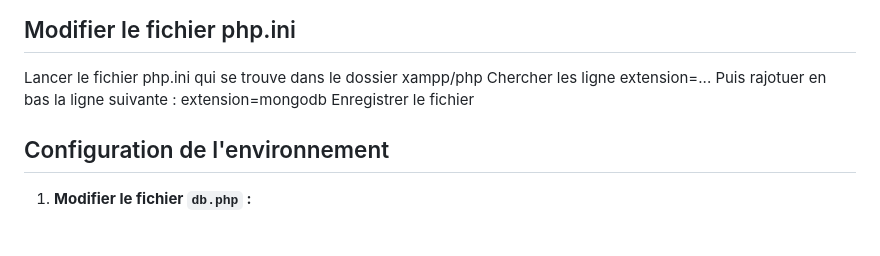
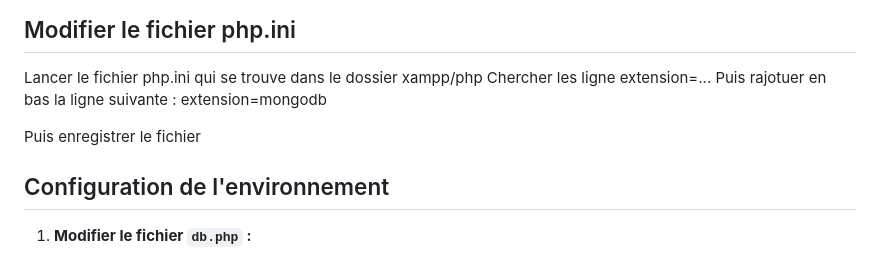
Before and after one commit to davidoog/Arcadia_zoo, a Markdown page: README.md, the part around the change. Drawn GitHub-style; blank space fills up the shorter version.

```diff
--- a/README.md
+++ b/README.md
@@ -72,7 +72,8 @@ Cliquez sur Exécuter pour importer le fichier SQL et créer les tables avec les
 
   Lancer le fichier php.ini qui se trouve dans le dossier xampp/php
   Chercher les ligne extension=...   Puis rajotuer en bas la ligne suivante : extension=mongodb
-  Enregistrer le fichier
+
+  Puis enregistrer le fichier
 
 ## Configuration de l'environnement
 
```
